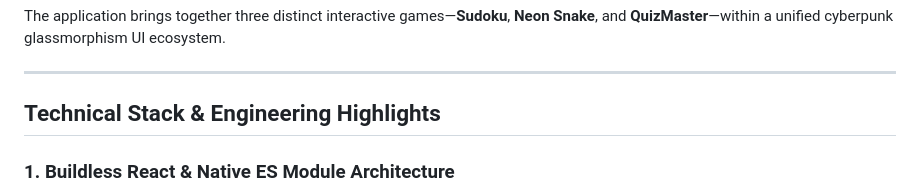
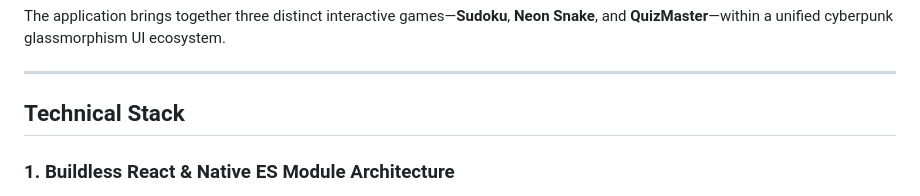
Before and after one commit to leelakrishnakurra97/Play_Horizon_Arcade, a Markdown page: README.md, the part around the change. Drawn GitHub-style.

Commit message:
Revise Technical Stack section in README
Updated the Technical Stack section to focus on key highlights.

```diff
--- a/README.md
+++ b/README.md
@@ -25,7 +25,7 @@ The application brings together three distinct interactive games—**Sudoku**, *
 
 ---
 
-##  Technical Stack & Engineering Highlights
+##  Technical Stack
 
 ### 1. Buildless React & Native ES Module Architecture
 - **Zero-Build Compilation**: Employs browser-native **Import Maps** (`<script type="importmap">`) and modern ES6+ Module imports via `esm.sh` CDN.
```
